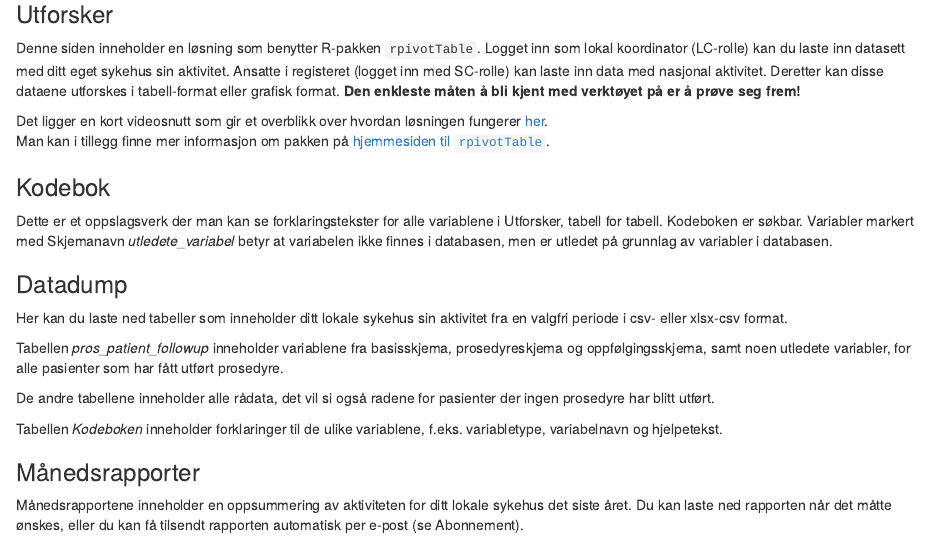
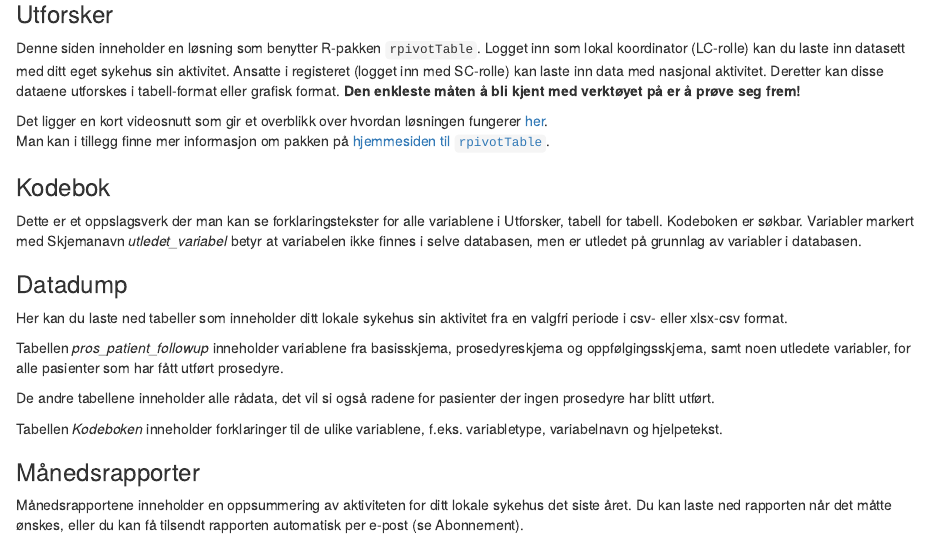
Before and after one commit to Rapporteket/ablanor, an R Markdown document (inst/veiledning.Rmd): the page in a window 1100 px wide, from 190 px down. Rendered offline with R 4.5, knitr and Pandoc, with nearby package versions.

Commit message:
trykkleif

```diff
--- a/inst/veiledning.Rmd
+++ b/inst/veiledning.Rmd
@@ -30,8 +30,8 @@ Man kan i tillegg finne mer informasjon om pakken på
 ### Kodebok
 Dette er et oppslagsverk der man kan se forklaringstekster for alle variablene
 i Utforsker, tabell for tabell. Kodeboken er søkbar. Variabler markert med
-Skjemanavn _utledete_variabel_ betyr at variabelen ikke finnes i databasen, men
-er utledet på grunnlag av variabler i databasen.
+Skjemanavn _utledet_variabel_ betyr at variabelen ikke finnes i selve
+databasen, men er utledet på grunnlag av variabler i databasen.
 
 ### Datadump
 Her kan du laste ned tabeller som inneholder ditt lokale sykehus sin aktivitet
```
